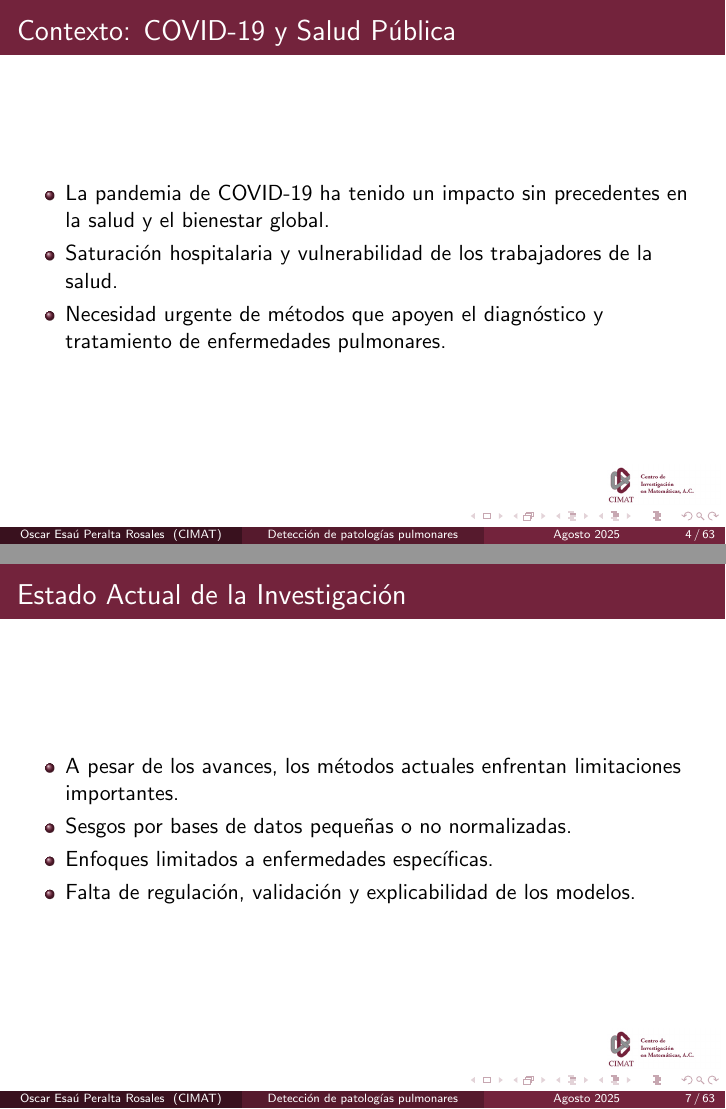
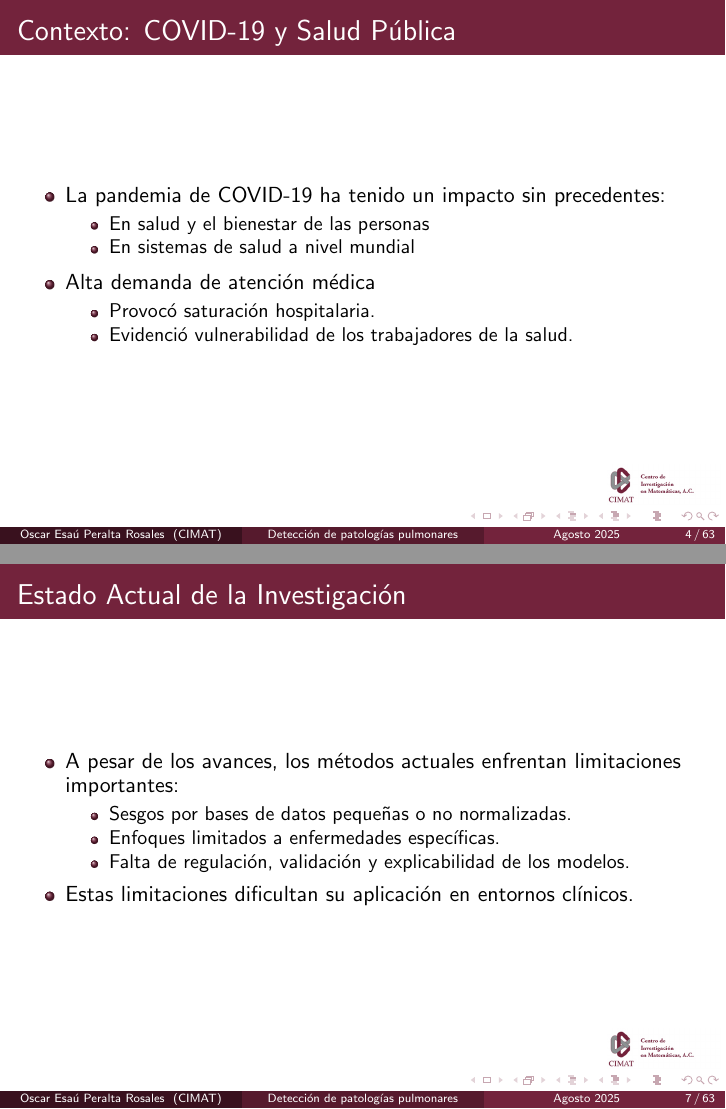
Before and after one commit to EsauPR/CIMAT-Tesis, LaTeX slides (Presentación Tesis/Presentacion_Tesis_FormatoCIMAT.tex, which reads Presentación Tesis/01-Introduccion_Presentacion_Tesis.tex): pages 4 and 7 of 63, joined at a grey line. Compiled offline with pdfLaTeX.

Commit message:
Updated intro

```diff
--- a/Presentación Tesis/01-Introduccion_Presentacion_Tesis.tex
+++ b/Presentación Tesis/01-Introduccion_Presentacion_Tesis.tex
@@ -6,9 +6,19 @@
 \begin{frame}
 \frametitle{Contexto: COVID-19 y Salud Pública}
 \begin{itemize}
-    \item La pandemia de COVID-19 ha tenido un impacto sin precedentes en la salud y el bienestar global.
-    \item Saturación hospitalaria y vulnerabilidad de los trabajadores de la salud.
-    \item Necesidad urgente de métodos que apoyen el diagnóstico y tratamiento de enfermedades pulmonares.
+    \item La pandemia de COVID-19 ha tenido un impacto sin precedentes:
+    \begin{itemize}
+        \item En salud y el bienestar de las personas
+        \item En sistemas de salud a nivel mundial
+    \end{itemize}
+\end{itemize}
+
+\begin{itemize}
+    \item Alta demanda de atención médica
+    \begin{itemize}
+        \item Provocó saturación hospitalaria.
+        \item Evidenció vulnerabilidad de los trabajadores de la salud.
+    \end{itemize}
 \end{itemize}
 \end{frame}
 
@@ -33,9 +43,12 @@
 \begin{frame}
 \frametitle{Estado Actual de la Investigación}
 \begin{itemize}
-    \item A pesar de los avances, los métodos actuales enfrentan limitaciones importantes.
-    \item Sesgos por bases de datos pequeñas o no normalizadas.
-    \item Enfoques limitados a enfermedades específicas.
-    \item Falta de regulación, validación y explicabilidad de los modelos.
+    \item A pesar de los avances, los métodos actuales enfrentan limitaciones importantes:
+    \begin{itemize}
+        \item Sesgos por bases de datos pequeñas o no normalizadas.
+        \item Enfoques limitados a enfermedades específicas.
+        \item Falta de regulación, validación y explicabilidad de los modelos.
+    \end{itemize}
+    \item Estas limitaciones dificultan su aplicación en entornos clínicos.
 \end{itemize}
 \end{frame}
--- a/Presentación Tesis/Presentacion_Tesis_FormatoCIMAT.tex
+++ b/Presentación Tesis/Presentacion_Tesis_FormatoCIMAT.tex
@@ -19,7 +19,7 @@
 % Información de portada
 \title[Detección de patologías pulmonares]{Detección de patologías pulmonares a través de modelos de aprendizaje profundo}
 \subtitle{Tesis de Maestría}
-\author[Oscar Esaú Peralta Rosales]{Oscar Esaú Peralta Rosales\\Director: Mariano JJ Rivera Meraz}
+\author[Oscar Esaú Peralta Rosales]{Oscar Esaú Peralta Rosales\\Director: Dr. Mariano JJ Rivera Meraz}
 \institute[CIMAT]{Centro de Investigación en Matemáticas A.C.}
 \date{Agosto 2025}
 \logo{\includegraphics[height=0.7cm]{logo.jpg}}
```
Also changed, not shown: Presentación Tesis/01-Introduccion_Presentacion_Tesis.md (+38 -4 lines), Presentación Tesis/01-Introduccion_Presentacion_Tesis.tex (2 more changed lines).
